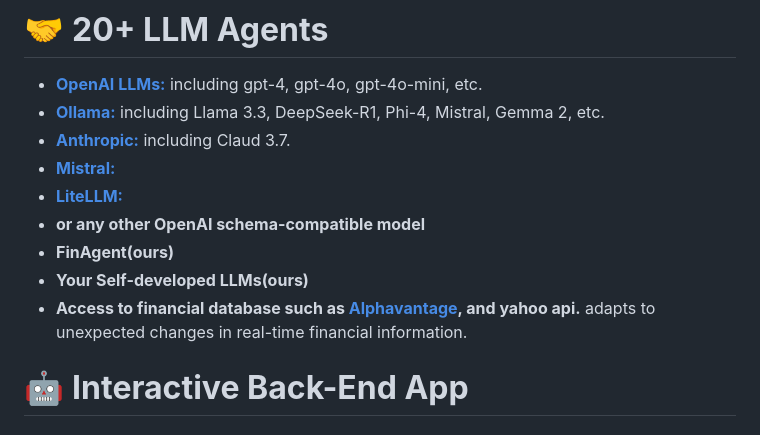
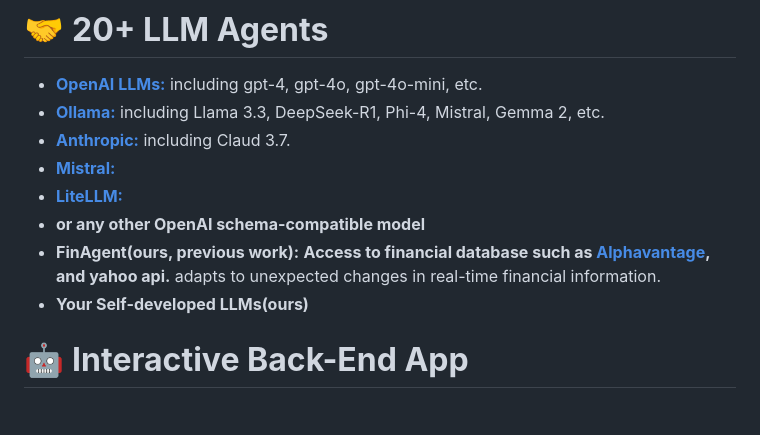
Before and after one commit to genglongling/CS224V-MACI-for-Research-Agent, a Markdown page: README.md, the part around the change. Rendered like a GitHub page.

```diff
--- a/README.md
+++ b/README.md
@@ -18,9 +18,8 @@ A conversational agent based on multi-agent system for research tasks
    - **[Mistral:](https://mistral.ai/)**
    - **[LiteLLM:](https://docs.litellm.ai/)**
    - **or any other OpenAI schema-compatible model**
-   - **FinAgent(ours)**
+   - **FinAgent(ours, previous work):** **Access to financial database such as [Alphavantage](https://www.alphavantage.co/documentation/), and yahoo api.** adapts to unexpected changes in real-time financial information.
    - **Your Self-developed LLMs(ours)**
-   - **Access to financial database such as [Alphavantage](https://www.alphavantage.co/documentation/), and yahoo api.** adapts to unexpected changes in real-time financial information.
 
 # 🤖 **Interactive Back-End App**
 ## ⚠️ 1. LLM Limitations in Complex Planning
```
